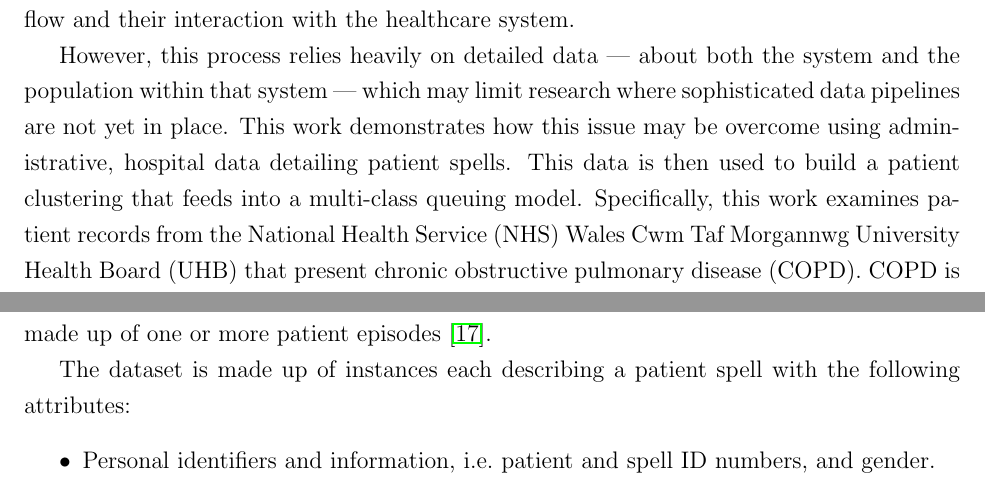
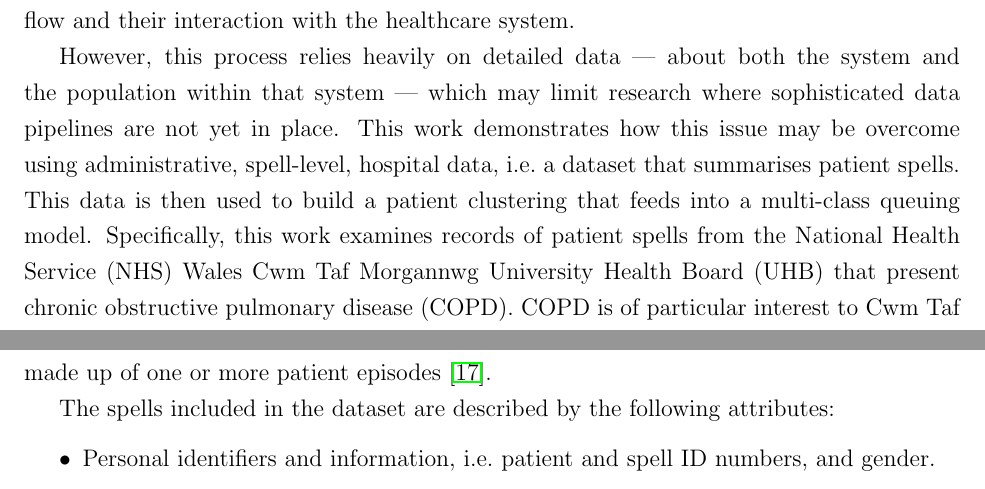
Before and after one commit to daffidwilde/copd-paper, a LaTeX paper (main.tex, which reads sections/intro.tex): two parts of pages 1 and 4 of 12, joined at a grey line, cut so that both start at the same text. Compiled offline with pdfLaTeX.

Commit message:
Add more flesh to the "spell-level" sentences.

```diff
--- a/sections/intro.tex
+++ b/sections/intro.tex
@@ -13,8 +13,9 @@ of patient flow and their interaction with the healthcare system.
 However, this process relies heavily on detailed data --- about both the system
 and the population within that system --- which may limit research where
 sophisticated data pipelines are not yet in place. This work demonstrates how
-this issue may be overcome using administrative, hospital data detailing patient
-spells. This data is then used to build a patient clustering that feeds into a
-multi-class queuing model. Specifically, this work examines patient records from
-the National Health Service (NHS) Wales Cwm Taf Morgannwg University Health
-Board (UHB) that present chronic obstructive pulmonary disease (COPD). COPD is
+this issue may be overcome using administrative, spell-level, hospital data,
+i.e.\ a dataset that summarises patient spells. This data is then used to build
+a patient clustering that feeds into a multi-class queuing model. Specifically,
+this work examines records of patient spells from the National Health Service
+(NHS) Wales Cwm Taf Morgannwg University Health Board (UHB) that present chronic
+obstructive pulmonary disease (COPD).  COPD is of particular interest to Cwm Taf
@@ -134,8 +135,7 @@ continuous stay of a patient using a hospital bed on premises controlled by a
 health care provider and is made up of one or more patient
 episodes~\cite{NHS2020}.
 
-The dataset is made up of instances each describing a patient spell with the
-following attributes:
+The spells included in the dataset are described by the following attributes:
 \begin{itemize}
     \item Personal identifiers and information, i.e.\ patient and spell ID
         numbers, and gender.
```
Also changed, not shown: main.pdf, sections/intro.tex (19 more changed lines).
